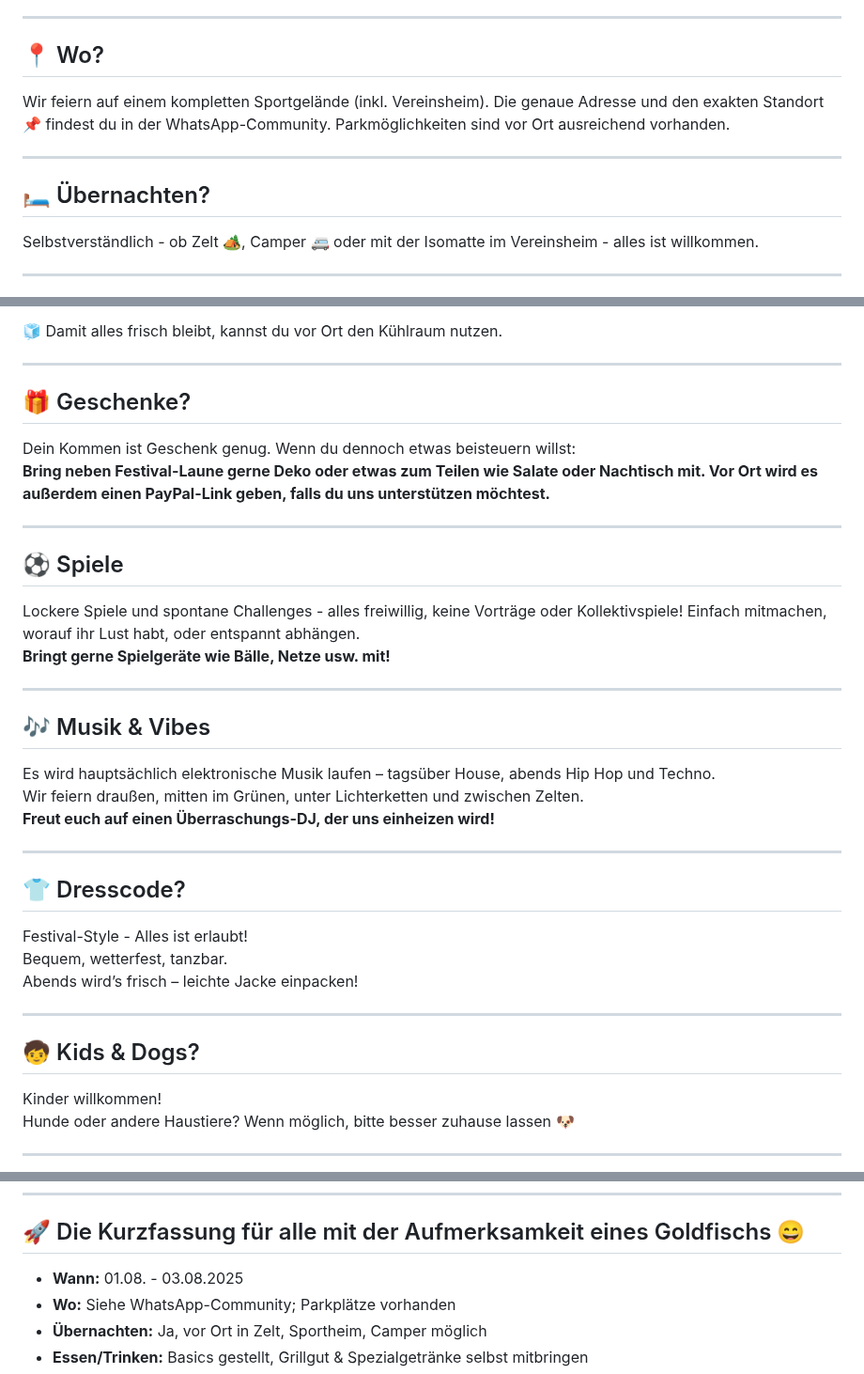
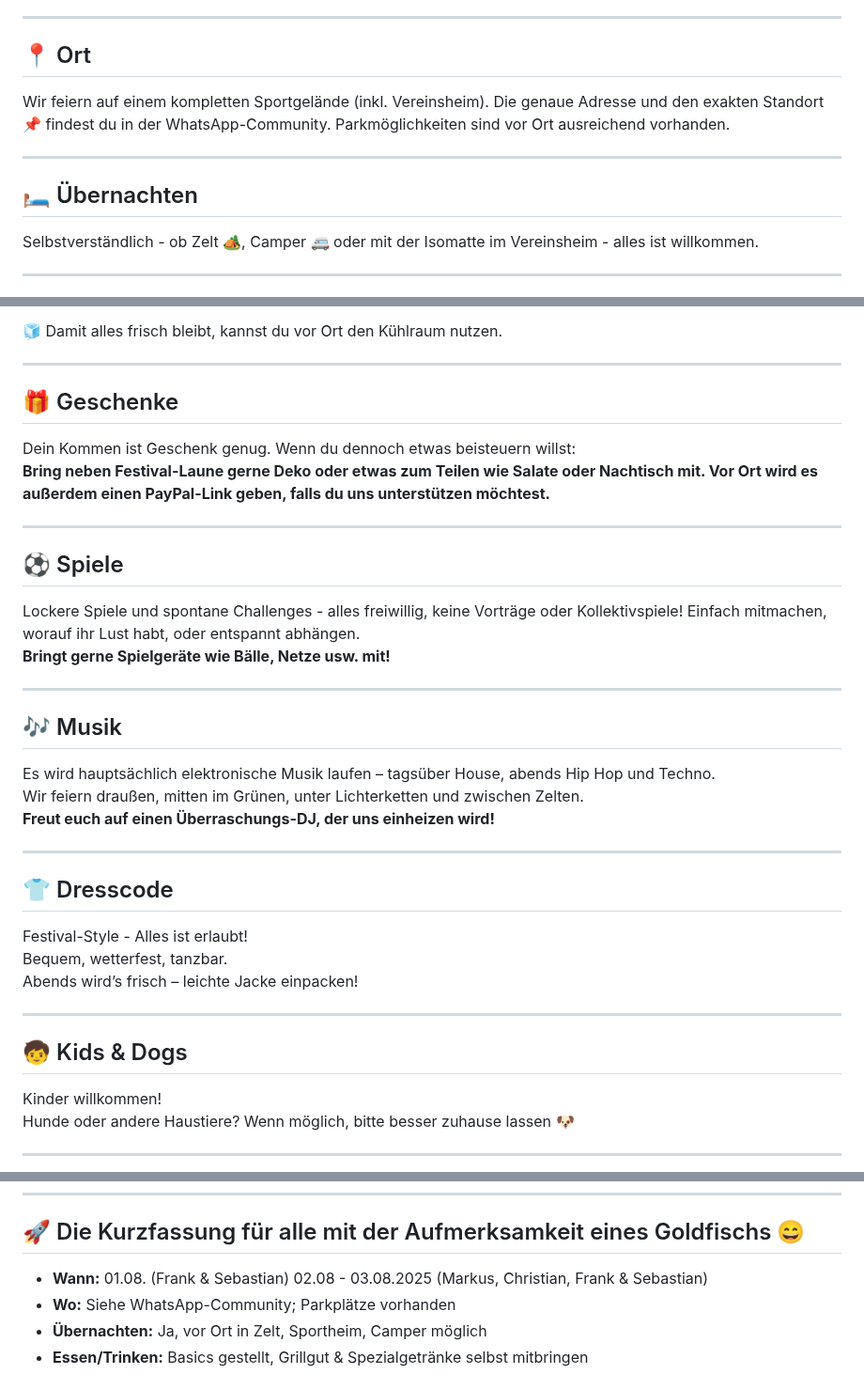
Before and after one commit to Squint5471/PartyFAQ, a Markdown page: README.md, 3 parts joined by grey strips. Shown at 94% size. Rendered like a GitHub page.

```diff
--- a/README.md
+++ b/README.md
@@ -23,13 +23,13 @@ Ausschlafen, ausklingen, abbauen, abhängen ist angesagt 😊
 
 ---
 
-## 📍 Wo?
+## 📍 Ort
 
 Wir feiern auf einem kompletten Sportgelände (inkl. Vereinsheim). Die genaue Adresse und den exakten Standort 📌 findest du in der WhatsApp-Community. Parkmöglichkeiten sind vor Ort ausreichend vorhanden.
 
 ---
 
-## 🛏️ Übernachten?
+## 🛏️ Übernachten
 
 Selbstverständlich - ob Zelt 🏕️, Camper 🚐 oder mit der Isomatte im Vereinsheim - alles ist willkommen.
 
@@ -74,7 +74,7 @@ Bring mit, was du besonders magst oder was du mit anderen teilen möchtest 🍰
 
 ---
 
-## 🎁 Geschenke?
+## 🎁 Geschenke
 
 Dein Kommen ist Geschenk genug.
 Wenn du dennoch etwas beisteuern willst:
@@ -89,7 +89,7 @@ Lockere Spiele und spontane Challenges - alles freiwillig, keine Vorträge oder
 
 ---
 
-## 🎶 Musik & Vibes
+## 🎶 Musik
 
 Es wird hauptsächlich elektronische Musik laufen – tagsüber House, abends Hip Hop und Techno.
 Wir feiern draußen, mitten im Grünen, unter Lichterketten und zwischen Zelten.
@@ -97,7 +97,7 @@ Wir feiern draußen, mitten im Grünen, unter Lichterketten und zwischen Zelten.
 
 ---
 
-## 👕 Dresscode?
+## 👕 Dresscode
 
 Festival-Style - Alles ist erlaubt!
 Bequem, wetterfest, tanzbar.
@@ -105,7 +105,7 @@ Abends wird’s frisch – leichte Jacke einpacken!
 
 ---
 
-## 🧒 Kids & Dogs?
+## 🧒 Kids & Dogs
 
 Kinder willkommen!
 Hunde oder andere Haustiere? Wenn möglich, bitte besser zuhause lassen 🐶
@@ -125,7 +125,9 @@ Deine FOURTYVAL-Crew Markus, Christian, Frank & Sebastian
 
 ## 🚀 Die Kurzfassung für alle mit der Aufmerksamkeit eines Goldfischs 😄
 
-- **Wann:** 01.08. - 03.08.2025
+- **Wann:**
+  01.08. (Frank & Sebastian)
+  02.08 - 03.08.2025 (Markus, Christian, Frank & Sebastian)
 - **Wo:** Siehe WhatsApp-Community; Parkplätze vorhanden
 - **Übernachten:** Ja, vor Ort in Zelt, Sportheim, Camper möglich
 - **Essen/Trinken:** Basics gestellt, Grillgut & Spezialgetränke selbst mitbringen
```
Also changed, not shown: other parts of README.md (+2 -2 lines).
